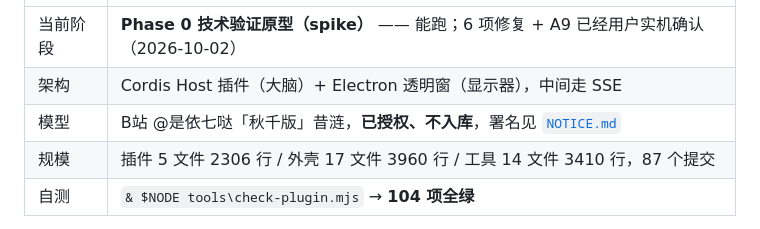
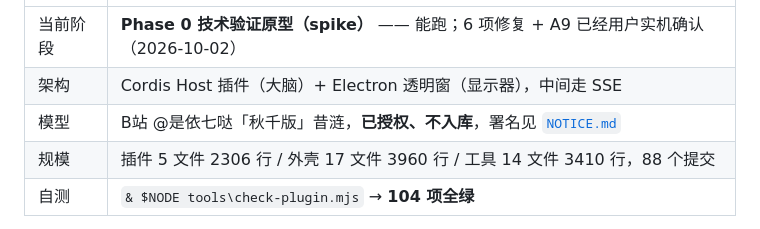
Before and after one commit to dddddhxwys/xilian-pet, a Markdown page: README.md, the part around the change. Drawn GitHub-style.

```diff
--- a/README.md
+++ b/README.md
@@ -8,7 +8,7 @@
 | 当前阶段 | **Phase 0 技术验证原型（spike）** —— 能跑；6 项修复 + A9 已经用户实机确认（2026-10-02） |
 | 架构 | Cordis Host 插件（大脑）+ Electron 透明窗（显示器），中间走 SSE |
 | 模型 | B站 @是依七哒「秋千版」昔涟，**已授权、不入库**，署名见 [`NOTICE.md`](NOTICE.md) |
-| 规模 | 插件 5 文件 2306 行 / 外壳 17 文件 3960 行 / 工具 14 文件 3410 行，87 个提交 |
+| 规模 | 插件 5 文件 2306 行 / 外壳 17 文件 3960 行 / 工具 14 文件 3410 行，88 个提交 |
 | 自测 | `& $NODE tools\check-plugin.mjs` → **104 项全绿** |
 
 > 📌 **接手/继续开发请先读 [`docs/交接说明.md`](docs/交接说明.md)** —— 那份是给下一个对话窗口的，
```
Also changed, not shown: docs/交接说明.md (+3 -1 lines).
